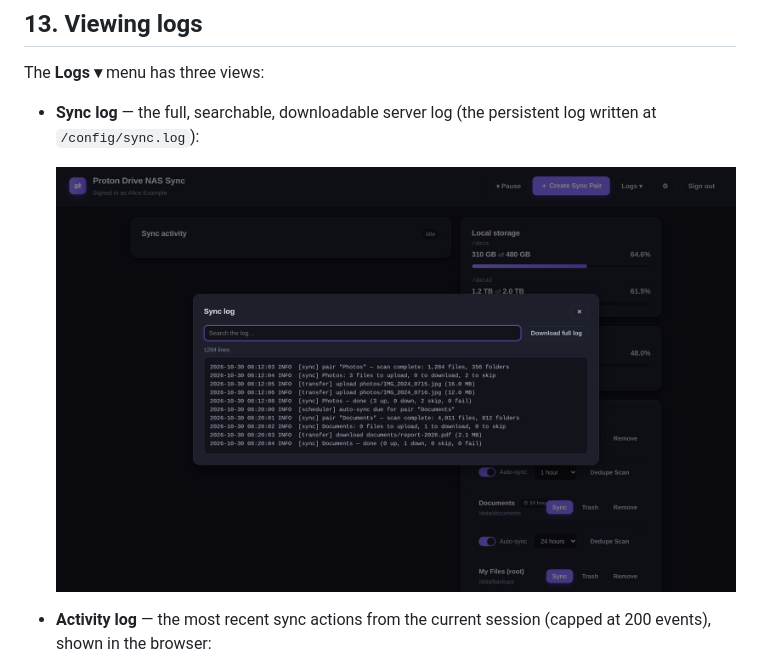
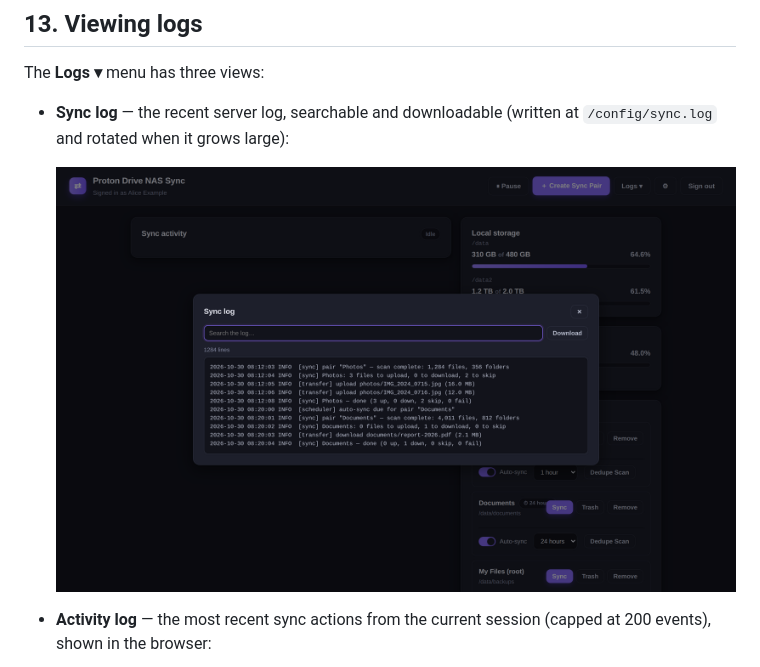
Before and after one commit to grumpyspud/proton-drive-nas-sync, a Markdown page: docs/SETUP.md, the part around the change. GitHub-like rendering; pictures changed too: docs/screenshots/10-logs.png.

Commit message:
Docs + UI: describe sync log as 'recent' (it rotates), rename 'Download full log' button to 'Download'

```diff
--- a/docs/SETUP.md
+++ b/docs/SETUP.md
@@ -231,8 +231,8 @@ To restore:
 
 The **Logs ▾** menu has three views:
 
-- **Sync log** — the full, searchable, downloadable server log (the persistent log
-  written at `/config/sync.log`):
+- **Sync log** — the recent server log, searchable and downloadable (written at
+  `/config/sync.log` and rotated when it grows large):
 
   ![Sync log](screenshots/10-logs.png)
 
```
Also changed, not shown: docs/USER_GUIDE.md (+2 -2 lines), docs/screenshots/16-trash.png, docs/screenshots/21-error-log.png, 1 other file.
